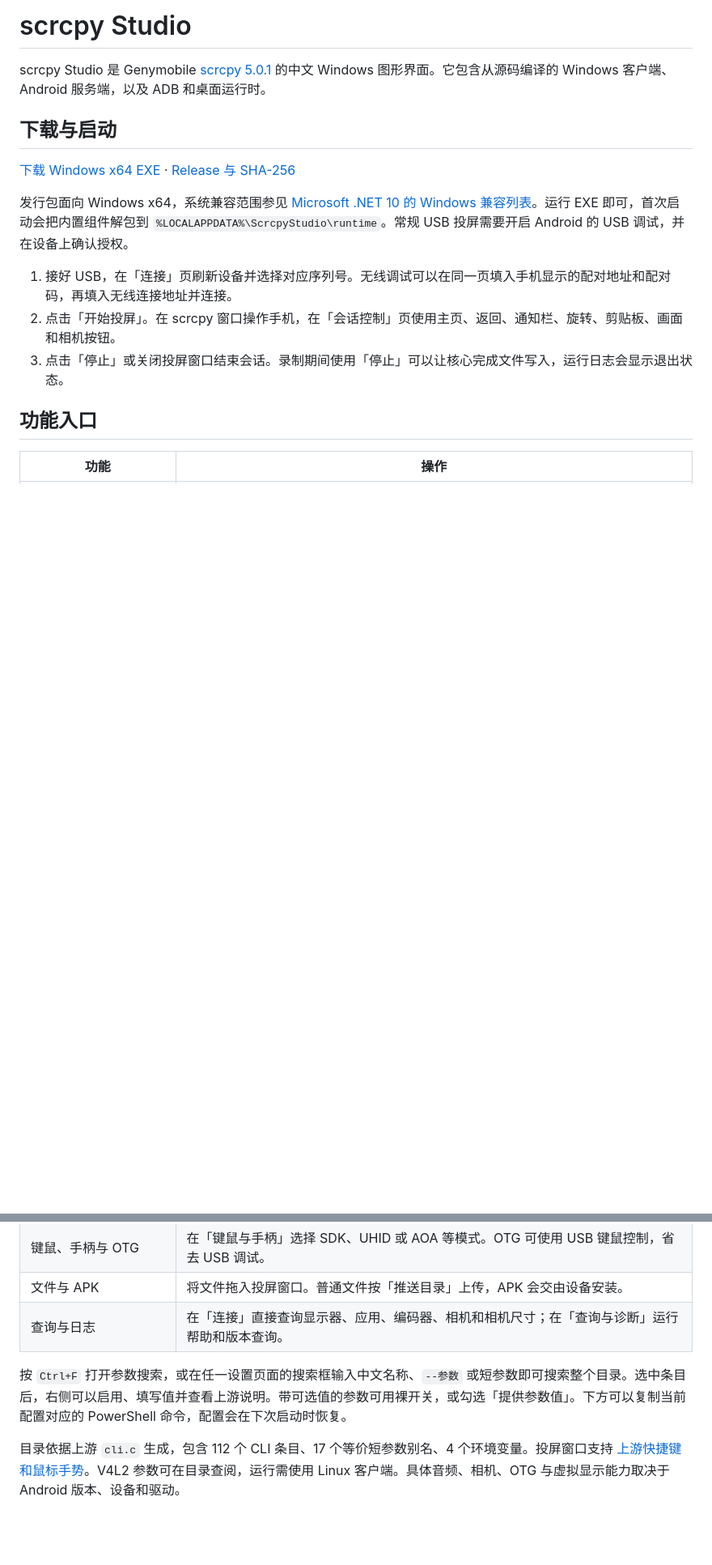
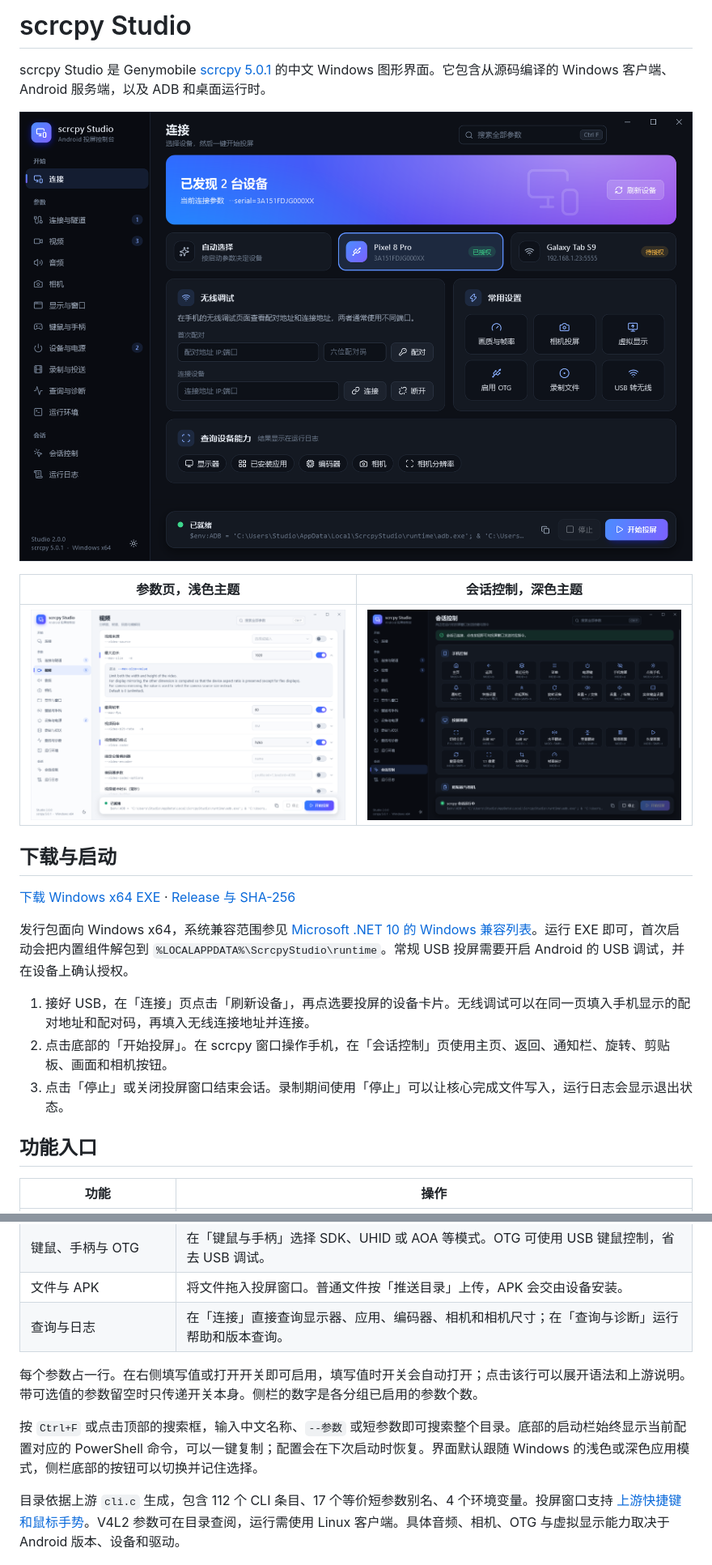
Before and after one commit to kazewwk/scrcpy-studio, a Markdown page: README.md, 2 parts joined by grey strips. Shown at 81% size. Drawn GitHub-style; pictures changed too: docs/control-dark.png (added), docs/home-dark.png (added), docs/video-light.png (added); blank space fills up the shorter version.

Commit message:
Show the new interface in the README
Add pictures of the connection, option and session pages, and describe the
row-based option editor, the launch bar and the theme switch.

Co-Authored-By: Claude <noreply@anthropic.com>

```diff
--- a/README.md
+++ b/README.md
@@ -2,5 +2,11 @@
 
 scrcpy Studio 是 Genymobile [scrcpy 5.0.1](https://github.com/Genymobile/scrcpy/releases/tag/v5.0.1) 的中文 Windows 图形界面。它包含从源码编译的 Windows 客户端、Android 服务端，以及 ADB 和桌面运行时。
 
+![连接页：设备卡片、无线调试与常用设置](docs/home-dark.png)
+
+| 参数页，浅色主题 | 会话控制，深色主题 |
+| --- | --- |
+| ![参数页](docs/video-light.png) | ![会话控制页](docs/control-dark.png) |
+
 ## 下载与启动
 
@@ -8,8 +14,8 @@ scrcpy Studio 是 Genymobile [scrcpy 5.0.1](https://github.com/Genymobile/scrcpy
 
 发行包面向 Windows x64，系统兼容范围参见 [Microsoft .NET 10 的 Windows 兼容列表](https://learn.microsoft.com/dotnet/core/install/windows#supported-versions)。运行 EXE 即可，首次启动会把内置组件解包到 `%LOCALAPPDATA%\ScrcpyStudio\runtime`。常规 USB 投屏需要开启 Android 的 USB 调试，并在设备上确认授权。
 
-1. 接好 USB，在「连接」页刷新设备并选择对应序列号。无线调试可以在同一页填入手机显示的配对地址和配对码，再填入无线连接地址并连接。
-2. 点击「开始投屏」。在 scrcpy 窗口操作手机，在「会话控制」页使用主页、返回、通知栏、旋转、剪贴板、画面和相机按钮。
+1. 接好 USB，在「连接」页点击「刷新设备」，再点选要投屏的设备卡片。无线调试可以在同一页填入手机显示的配对地址和配对码，再填入无线连接地址并连接。
+2. 点击底部的「开始投屏」。在 scrcpy 窗口操作手机，在「会话控制」页使用主页、返回、通知栏、旋转、剪贴板、画面和相机按钮。
 3. 点击「停止」或关闭投屏窗口结束会话。录制期间使用「停止」可以让核心完成文件写入，运行日志会显示退出状态。
 
 ## 功能入口
@@ -25,7 +31,9 @@ scrcpy Studio 是 Genymobile [scrcpy 5.0.1](https://github.com/Genymobile/scrcpy
 | 文件与 APK | 将文件拖入投屏窗口。普通文件按「推送目录」上传，APK 会交由设备安装。 |
 | 查询与日志 | 在「连接」直接查询显示器、应用、编码器、相机和相机尺寸；在「查询与诊断」运行帮助和版本查询。 |
 
-按 `Ctrl+F` 打开参数搜索，或在任一设置页面的搜索框输入中文名称、`--参数` 或短参数即可搜索整个目录。选中条目后，右侧可以启用、填写值并查看上游说明。带可选值的参数可用裸开关，或勾选「提供参数值」。下方可以复制当前配置对应的 PowerShell 命令，配置会在下次启动时恢复。
+每个参数占一行。在右侧填写值或打开开关即可启用，填写值时开关会自动打开；点击该行可以展开语法和上游说明。带可选值的参数留空时只传递开关本身。侧栏的数字是各分组已启用的参数个数。
+
+按 `Ctrl+F` 或点击顶部的搜索框，输入中文名称、`--参数` 或短参数即可搜索整个目录。底部的启动栏始终显示当前配置对应的 PowerShell 命令，可以一键复制；配置会在下次启动时恢复。界面默认跟随 Windows 的浅色或深色应用模式，侧栏底部的按钮可以切换并记住选择。
 
 目录依据上游 `cli.c` 生成，包含 112 个 CLI 条目、17 个等价短参数别名、4 个环境变量。投屏窗口支持 [上游快捷键和鼠标手势](https://github.com/Genymobile/scrcpy/blob/v5.0.1/doc/shortcuts.md)。V4L2 参数可在目录查阅，运行需使用 Linux 客户端。具体音频、相机、OTG 与虚拟显示能力取决于 Android 版本、设备和驱动。
 
```
Also changed, not shown: other parts of README.md (+4 -2 lines).
